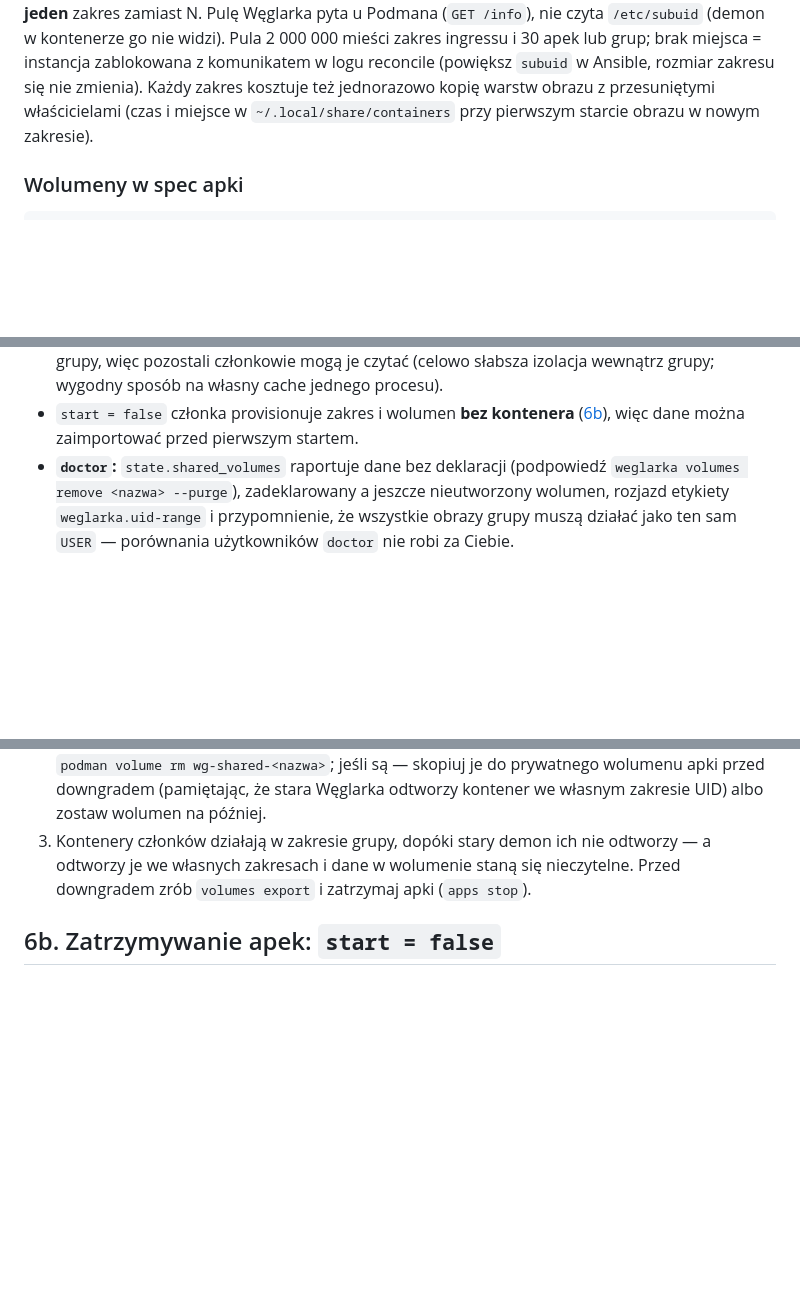
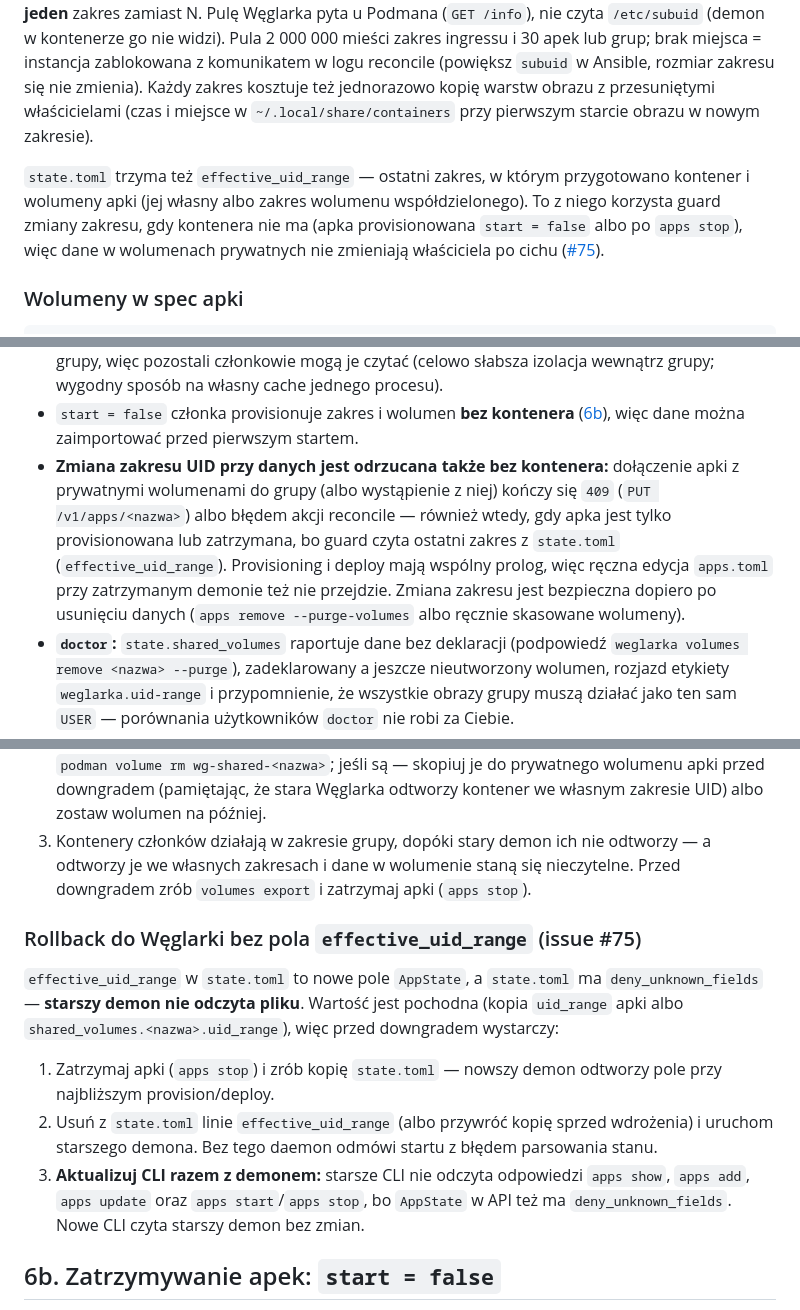
Before and after one commit to jpalczewski/weglarka, a Markdown page: docs/install.md, 3 parts joined by grey strips. Drawn GitHub-style; blank space fills up the shorter version.

````diff
--- a/docs/install.md
+++ b/docs/install.md
@@ -348,6 +348,11 @@ się nie zmienia).
 Każdy zakres kosztuje też jednorazowo kopię warstw obrazu z przesuniętymi właścicielami (czas i miejsce w
 `~/.local/share/containers` przy pierwszym starcie obrazu w nowym zakresie).
 
+`state.toml` trzyma też `effective_uid_range` — ostatni zakres, w którym przygotowano kontener i wolumeny apki (jej
+własny albo zakres wolumenu współdzielonego). To z niego korzysta guard zmiany zakresu, gdy kontenera nie ma
+(apka provisionowana `start = false` albo po `apps stop`), więc dane w wolumenach prywatnych nie zmieniają
+właściciela po cichu ([#75](https://github.com/jpalczewski/weglarka/issues/75)).
+
 ### Wolumeny w spec apki
 
 ```toml
@@ -403,6 +408,12 @@ go równolegle z działającym CLI.
   (celowo słabsza izolacja wewnątrz grupy; wygodny sposób na własny cache jednego procesu).
 - `start = false` członka provisionuje zakres i wolumen **bez kontenera** ([6b](#6b-zatrzymywanie-apek-start--false)),
   więc dane można zaimportować przed pierwszym startem.
+- **Zmiana zakresu UID przy danych jest odrzucana także bez kontenera:** dołączenie apki z prywatnymi wolumenami do
+  grupy (albo wystąpienie z niej) kończy się `409` (`PUT /v1/apps/<nazwa>`) albo błędem akcji reconcile — również
+  wtedy, gdy apka jest tylko provisionowana lub zatrzymana, bo guard czyta ostatni zakres z `state.toml`
+  (`effective_uid_range`). Provisioning i deploy mają wspólny prolog, więc ręczna edycja `apps.toml` przy
+  zatrzymanym demonie też nie przejdzie. Zmiana zakresu jest bezpieczna dopiero po usunięciu danych
+  (`apps remove --purge-volumes` albo ręcznie skasowane wolumeny).
 - **`doctor`:** `state.shared_volumes` raportuje dane bez deklaracji (podpowiedź `weglarka volumes remove <nazwa>
   --purge`), zadeklarowany a jeszcze nieutworzony wolumen, rozjazd etykiety `weglarka.uid-range` i przypomnienie,
   że wszystkie obrazy grupy muszą działać jako ten sam `USER` — porównania użytkowników `doctor` nie robi za Ciebie.
@@ -629,6 +640,20 @@ Pliki zamontowane z hosta (`nginx.conf` w `/var/lib/weglarka/nginx`) muszą być
 3. Kontenery członków działają w zakresie grupy, dopóki stary demon ich nie odtworzy — a odtworzy je we własnych
    zakresach i dane w wolumenie staną się nieczytelne. Przed downgradem zrób `volumes export` i zatrzymaj apki
    (`apps stop`).
+
+### Rollback do Węglarki bez pola `effective_uid_range` (issue #75)
+
+`effective_uid_range` w `state.toml` to nowe pole `AppState`, a `state.toml` ma `deny_unknown_fields` — **starszy
+demon nie odczyta pliku**. Wartość jest pochodna (kopia `uid_range` apki albo `shared_volumes.<nazwa>.uid_range`),
+więc przed downgradem wystarczy:
+
+1. Zatrzymaj apki (`apps stop`) i zrób kopię `state.toml` — nowszy demon odtworzy pole przy najbliższym
+   provision/deploy.
+2. Usuń z `state.toml` linie `effective_uid_range` (albo przywróć kopię sprzed wdrożenia) i uruchom starszego demona.
+   Bez tego daemon odmówi startu z błędem parsowania stanu.
+3. **Aktualizuj CLI razem z demonem:** starsze CLI nie odczyta odpowiedzi `apps show`, `apps add`, `apps update`
+   oraz `apps start`/`apps stop`, bo `AppState` w API też ma `deny_unknown_fields`. Nowe CLI czyta starszy demon bez
+   zmian.
 
 ## 6b. Zatrzymywanie apek: `start = false`
 
````
Also changed, not shown: docs/decisions/0017-shared-volumes.md (+18 -7 lines).
